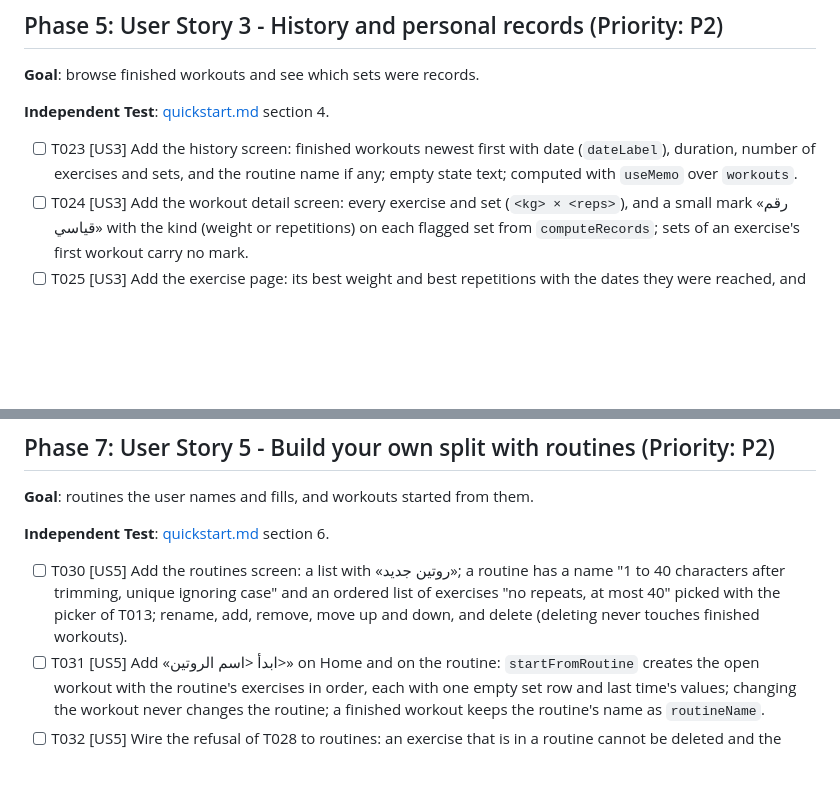
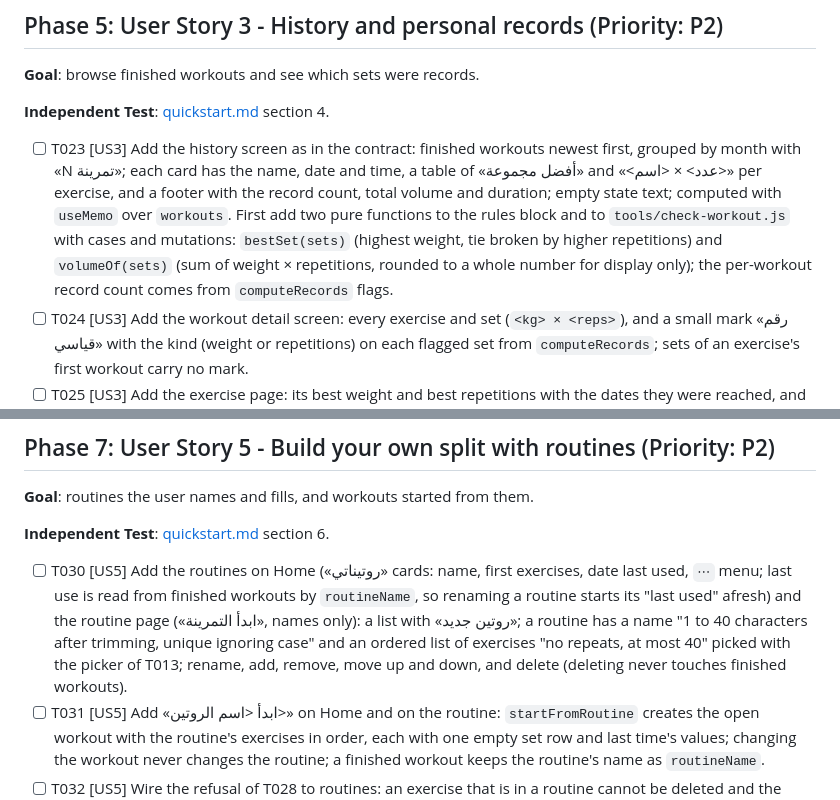
Before and after one commit to adhamelhomary15-cell/mizan-yawmi, a Markdown page: specs/006-workout-log/tasks.md, 2 parts joined by grey strips. Rendered like a GitHub page; blank space fills up the shorter version.

```diff
--- a/specs/006-workout-log/tasks.md
+++ b/specs/006-workout-log/tasks.md
@@ -84,7 +84,7 @@
 
 **Independent Test**: [quickstart.md](quickstart.md) section 4.
 
-- [ ] T023 [US3] Add the history screen: finished workouts newest first with date (`dateLabel`), duration, number of exercises and sets, and the routine name if any; empty state text; computed with `useMemo` over `workouts`.
+- [ ] T023 [US3] Add the history screen as in the contract: finished workouts newest first, grouped by month with «N تمرينة»; each card has the name, date and time, a table of «أفضل مجموعة» and «<عدد> × <اسم>» per exercise, and a footer with the record count, total volume and duration; empty state text; computed with `useMemo` over `workouts`. First add two pure functions to the rules block and to `tools/check-workout.js` with cases and mutations: `bestSet(sets)` (highest weight, tie broken by higher repetitions) and `volumeOf(sets)` (sum of weight × repetitions, rounded to a whole number for display only); the per-workout record count comes from `computeRecords` flags.
 - [ ] T024 [US3] Add the workout detail screen: every exercise and set (`<kg> × <reps>`), and a small mark «رقم قياسي» with the kind (weight or repetitions) on each flagged set from `computeRecords`; sets of an exercise's first workout carry no mark.
 - [ ] T025 [US3] Add the exercise page: its best weight and best repetitions with the dates they were reached, and the list of finished workouts that contain it, reachable from a workout's detail and from the exercise list.
 - [ ] T026 [US3] Verify per quickstart section 4: use a scratch browser profile and the console to load a generated history of 700 workouts and check that history, detail and exercise pages open in under 1 second (SC-006), and that records on screen equal `node tools/check-workout.js`'s oracle for the same data; the first workout of an exercise has no marks; clean up the scratch data afterwards.
@@ -113,7 +113,7 @@
 
 **Independent Test**: [quickstart.md](quickstart.md) section 6.
 
-- [ ] T030 [US5] Add the routines screen: a list with «روتين جديد»; a routine has a name "1 to 40 characters after trimming, unique ignoring case" and an ordered list of exercises "no repeats, at most 40" picked with the picker of T013; rename, add, remove, move up and down, and delete (deleting never touches finished workouts).
+- [ ] T030 [US5] Add the routines on Home («روتيناتي» cards: name, first exercises, date last used, `⋯` menu; last use is read from finished workouts by `routineName`, so renaming a routine starts its "last used" afresh) and the routine page («ابدأ التمرينة», names only): a list with «روتين جديد»; a routine has a name "1 to 40 characters after trimming, unique ignoring case" and an ordered list of exercises "no repeats, at most 40" picked with the picker of T013; rename, add, remove, move up and down, and delete (deleting never touches finished workouts).
 - [ ] T031 [US5] Add «ابدأ <اسم الروتين>» on Home and on the routine: `startFromRoutine` creates the open workout with the routine's exercises in order, each with one empty set row and last time's values; changing the workout never changes the routine; a finished workout keeps the routine's name as `routineName`.
 - [ ] T032 [US5] Wire the refusal of T028 to routines: an exercise that is in a routine cannot be deleted and the message names the routine; removing it from the routine allows the delete.
 - [ ] T033 [US5] Verify per quickstart section 6: create "Push" and "Legs", start from "Push", add an exercise inside the workout, finish, and confirm the routine is unchanged (SC-009); try the refusal.
```
Also changed, not shown: other parts of specs/006-workout-log/tasks.md (+5 -5 lines), 1 other file.
